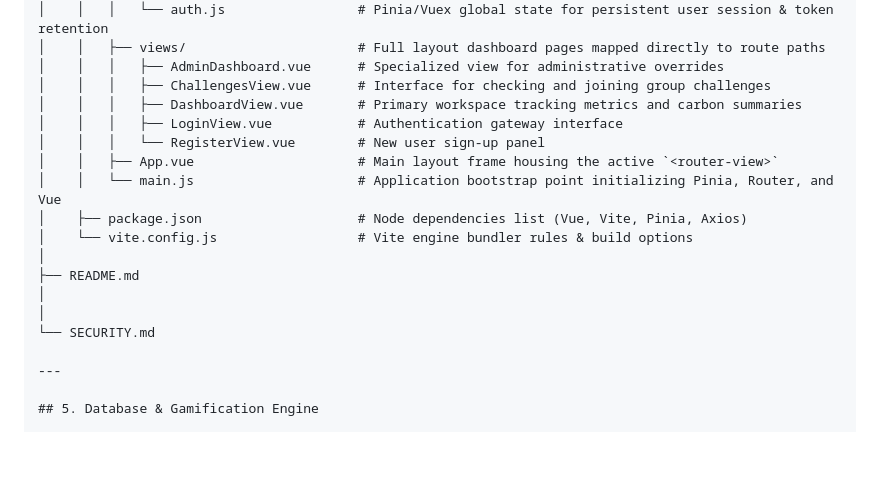
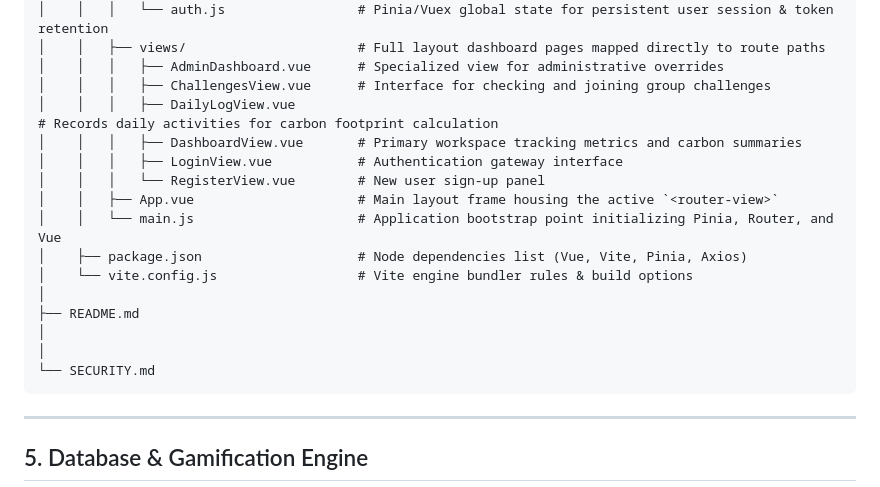
Before and after one commit to ennabilizineb/GreenStep, a Markdown page: README.md, the part around the change. Drawn GitHub-style; blank space fills up the shorter version.

````diff
--- a/README.md
+++ b/README.md
@@ -106,6 +106,8 @@ GreenStep-Repository/
 │    │   ├── views/                      # Full layout dashboard pages mapped directly to route paths
 │    │   │   ├── AdminDashboard.vue      # Specialized view for administrative overrides
 │    │   │   ├── ChallengesView.vue      # Interface for checking and joining group challenges
+│    │   │   ├── DailyLogView.vue
+# Records daily activities for carbon footprint calculation
 │    │   │   ├── DashboardView.vue       # Primary workspace tracking metrics and carbon summaries
 │    │   │   ├── LoginView.vue           # Authentication gateway interface
 │    │   │   └── RegisterView.vue        # New user sign-up panel
@@ -118,6 +120,7 @@ GreenStep-Repository/
 │
 │
 └── SECURITY.md
+```
 
 ---
 
````
